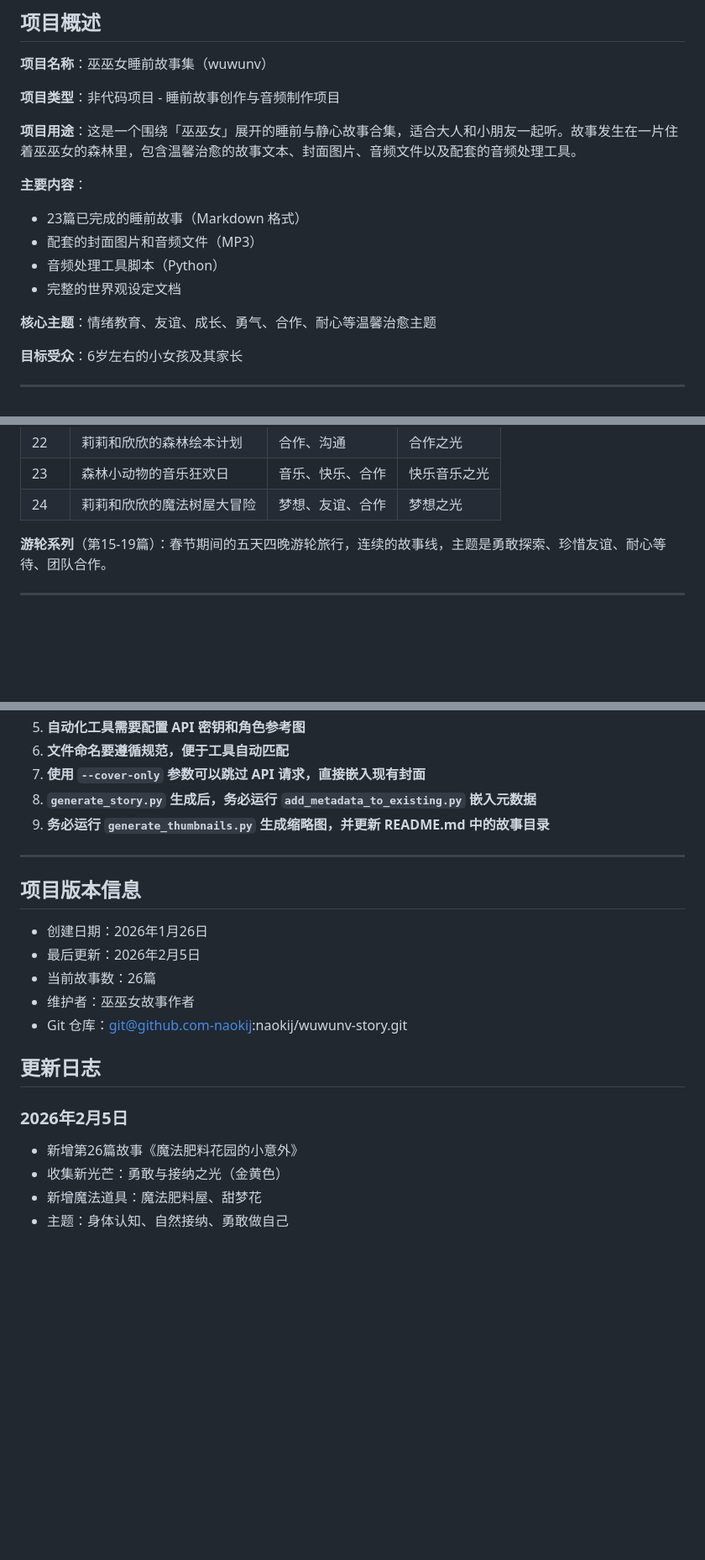
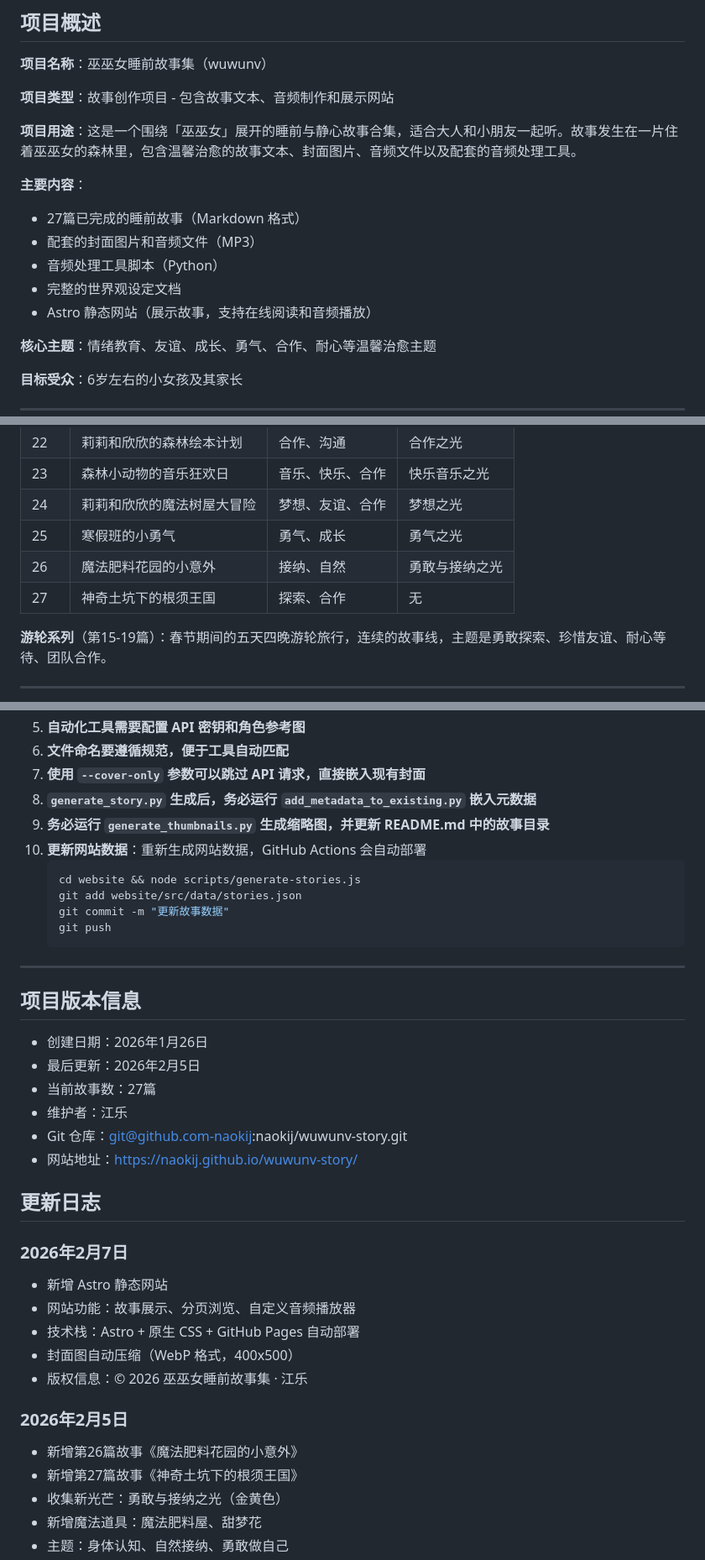
Before and after one commit to naokij/wuwunv-story, a Markdown page: AGENTS.md, 3 parts joined by grey strips. Shown at 84% size. Drawn GitHub-style; blank space fills up the shorter version.

Commit message:
docs: 更新 AGENTS.md，添加网站相关信息

````diff
--- a/AGENTS.md
+++ b/AGENTS.md
@@ -4,15 +4,16 @@
 
 **项目名称**：巫巫女睡前故事集（wuwunv）
 
-**项目类型**：非代码项目 - 睡前故事创作与音频制作项目
+**项目类型**：故事创作项目 - 包含故事文本、音频制作和展示网站
 
 **项目用途**：这是一个围绕「巫巫女」展开的睡前与静心故事合集，适合大人和小朋友一起听。故事发生在一片住着巫巫女的森林里，包含温馨治愈的故事文本、封面图片、音频文件以及配套的音频处理工具。
 
 **主要内容**：
-- 23篇已完成的睡前故事（Markdown 格式）
+- 27篇已完成的睡前故事（Markdown 格式）
 - 配套的封面图片和音频文件（MP3）
 - 音频处理工具脚本（Python）
 - 完整的世界观设定文档
+- Astro 静态网站（展示故事，支持在线阅读和音频播放）
 
 **核心主题**：情绪教育、友谊、成长、勇气、合作、耐心等温馨治愈主题
 
@@ -395,6 +396,9 @@ python scripts/verify_audio.py <MP3文件>
 | 22 | 莉莉和欣欣的森林绘本计划 | 合作、沟通 | 合作之光 |
 | 23 | 森林小动物的音乐狂欢日 | 音乐、快乐、合作 | 快乐音乐之光 |
 | 24 | 莉莉和欣欣的魔法树屋大冒险 | 梦想、友谊、合作 | 梦想之光 |
+| 25 | 寒假班的小勇气 | 勇气、成长 | 勇气之光 |
+| 26 | 魔法肥料花园的小意外 | 接纳、自然 | 勇敢与接纳之光 |
+| 27 | 神奇土坑下的根须王国 | 探索、合作 | 无 |
 
 **游轮系列**（第15-19篇）：春节期间的五天四晚游轮旅行，连续的故事线，主题是勇敢探索、珍惜友谊、耐心等待、团队合作。
 
@@ -484,6 +488,13 @@ python scripts/verify_audio.py <MP3文件>
 7. **使用 `--cover-only` 参数可以跳过 API 请求，直接嵌入现有封面**
 8. **`generate_story.py` 生成后，务必运行 `add_metadata_to_existing.py` 嵌入元数据**
 9. **务必运行 `generate_thumbnails.py` 生成缩略图，并更新 README.md 中的故事目录**
+10. **更新网站数据**：重新生成网站数据，GitHub Actions 会自动部署
+    ```bash
+    cd website && node scripts/generate-stories.js
+    git add website/src/data/stories.json
+    git commit -m "更新故事数据"
+    git push
+    ```
 
 ---
 
@@ -491,14 +502,23 @@ python scripts/verify_audio.py <MP3文件>
 
 - 创建日期：2026年1月26日
 - 最后更新：2026年2月5日
-- 当前故事数：26篇
-- 维护者：巫巫女故事作者
+- 当前故事数：27篇
+- 维护者：江乐
 - Git 仓库：git@github.com-naokij:naokij/wuwunv-story.git
+- 网站地址：https://naokij.github.io/wuwunv-story/
 
 ## 更新日志
 
+### 2026年2月7日
+- 新增 Astro 静态网站
+- 网站功能：故事展示、分页浏览、自定义音频播放器
+- 技术栈：Astro + 原生 CSS + GitHub Pages 自动部署
+- 封面图自动压缩（WebP 格式，400x500）
+- 版权信息：© 2026 巫巫女睡前故事集 · 江乐
+
 ### 2026年2月5日
 - 新增第26篇故事《魔法肥料花园的小意外》
+- 新增第27篇故事《神奇土坑下的根须王国》
 - 收集新光芒：勇敢与接纳之光（金黄色）
 - 新增魔法道具：魔法肥料屋、甜梦花
 - 主题：身体认知、自然接纳、勇敢做自己
````
